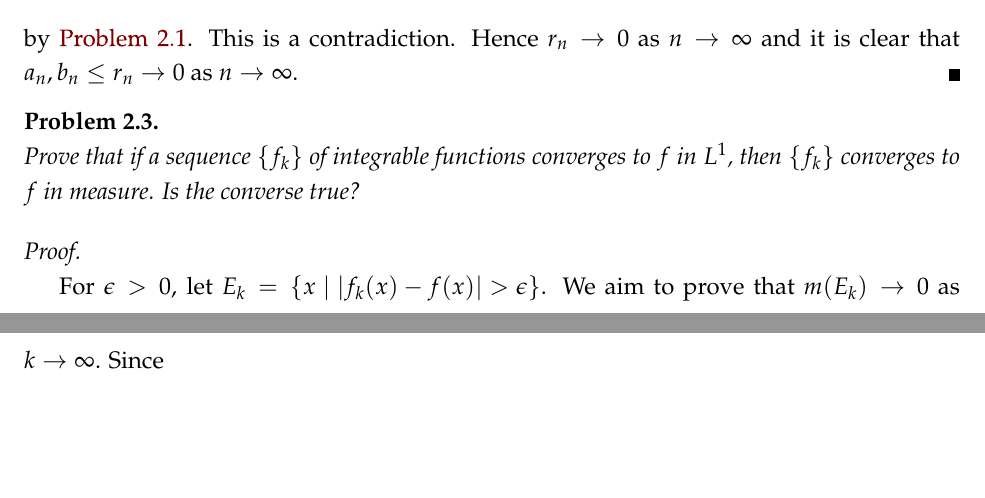
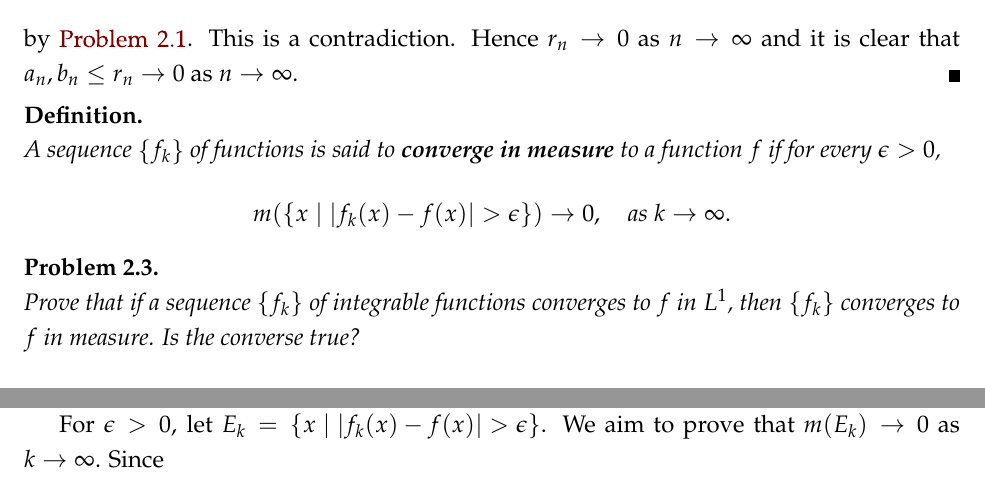
Before and after one commit to KaiJyunWang/Stein_RA_Solutions, a LaTeX document (stein_real_analysis_solutions.tex, which reads problem2.tex): two parts of pages 43 and 44 of 51, joined at a grey line, cut so that both start at the same text, the shorter picture padded with empty space. Compiled offline with pdfLaTeX.

Commit message:
add conv in measure

```diff
--- a/problem2.tex
+++ b/problem2.tex
@@ -71,6 +71,14 @@
     by \proref{2.1}. This is a contradiction. Hence $r_n\to 0$ as $n\to\infty$ and
     it is clear that $a_n, b_n\leq r_n\to 0$ as $n\to\infty$.
 \end{pf}
+
+\begin{definition}
+    A sequence $\set{f_k}$ of functions is said to \textbf{converge in measure} to a function $f$
+    if for every $\epsilon > 0$,
+    \begin{equation*}
+        m\pth{\Set{x}{\abs{f_k(x) - f(x)} > \epsilon}} \to 0, \quad \text{as } k\to\infty.
+    \end{equation*}
+\end{definition}
 
 \begin{problem}\prolab{2.3}
     Prove that if a sequence $\set{f_k}$ of integrable functions converges to $f$ in $L^1$, then
```
Also changed, not shown: stein_real_analysis_solutions.pdf.
